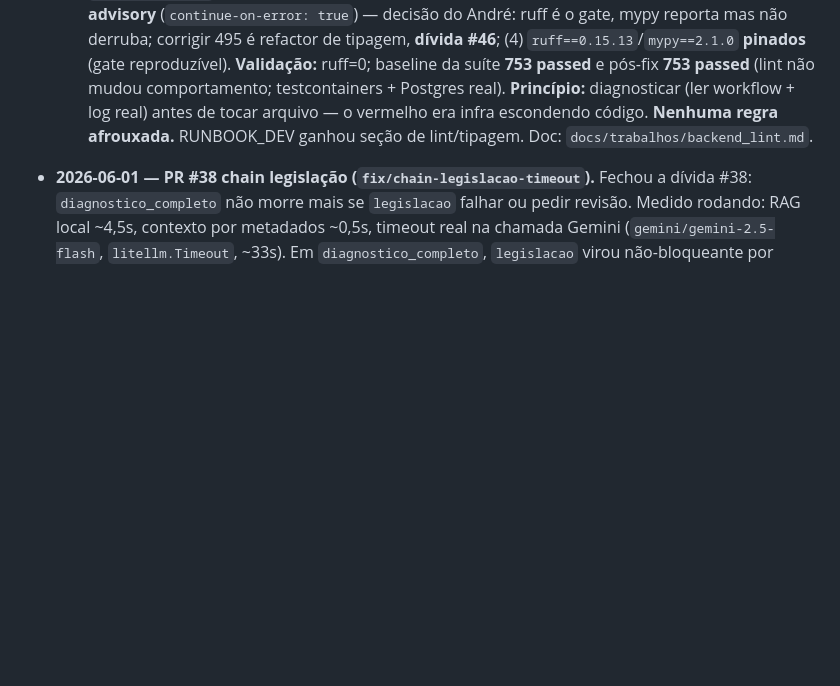
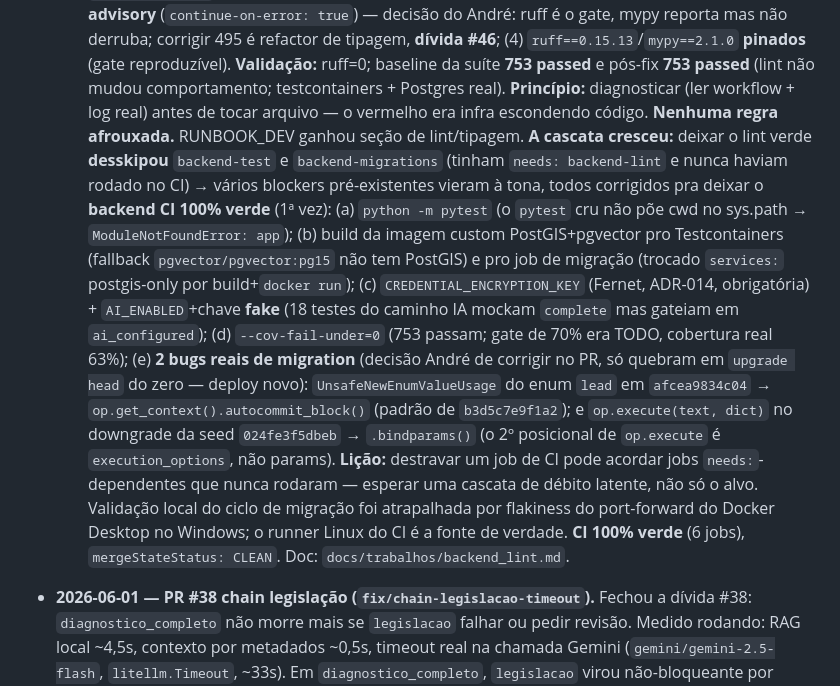
Before and after one commit to prosperidade/amigao, a Markdown page: docs/MEMORIA_CHAT.md, the part around the change. Rendered like a GitHub page; blank space fills up the shorter version.

Commit message:
docs: atualiza ESTADO_ATUAL + MEMORIA_CHAT pro escopo real (backend CI 100% verde)
Co-Authored-By: Claude Opus 4.8 <noreply@anthropic.com>

```diff
--- a/docs/MEMORIA_CHAT.md
+++ b/docs/MEMORIA_CHAT.md
@@ -301,8 +301,22 @@ em `docs/agentes/` são a fonte de verdade verificada.
   **dívida #46**; (4) `ruff==0.15.13`/`mypy==2.1.0` **pinados** (gate reproduzível). **Validação:** ruff=0;
   baseline da suíte **753 passed** e pós-fix **753 passed** (lint não mudou comportamento; testcontainers +
   Postgres real). **Princípio:** diagnosticar (ler workflow + log real) antes de tocar arquivo — o vermelho
-  era infra escondendo código. **Nenhuma regra afrouxada.** RUNBOOK_DEV ganhou seção de lint/tipagem. Doc:
-  `docs/trabalhos/backend_lint.md`.
+  era infra escondendo código. **Nenhuma regra afrouxada.** RUNBOOK_DEV ganhou seção de lint/tipagem.
+  **A cascata cresceu:** deixar o lint verde **desskipou** `backend-test` e `backend-migrations` (tinham
+  `needs: backend-lint` e nunca haviam rodado no CI) → vários blockers pré-existentes vieram à tona, todos
+  corrigidos pra deixar o **backend CI 100% verde** (1ª vez): (a) `python -m pytest` (o `pytest` cru não põe
+  cwd no sys.path → `ModuleNotFoundError: app`); (b) build da imagem custom PostGIS+pgvector pro Testcontainers
+  (fallback `pgvector/pgvector:pg15` não tem PostGIS) e pro job de migração (trocado `services:` postgis-only
+  por build+`docker run`); (c) `CREDENTIAL_ENCRYPTION_KEY` (Fernet, ADR-014, obrigatória) + `AI_ENABLED`+chave
+  **fake** (18 testes do caminho IA mockam `complete` mas gateiam em `ai_configured`); (d) `--cov-fail-under=0`
+  (753 passam; gate de 70% era TODO, cobertura real 63%); (e) **2 bugs reais de migration** (decisão André de
+  corrigir no PR, só quebram em `upgrade head` do zero — deploy novo): `UnsafeNewEnumValueUsage` do enum `lead`
+  em `afcea9834c04` → `op.get_context().autocommit_block()` (padrão de `b3d5c7e9f1a2`); e `op.execute(text,
+  dict)` no downgrade da seed `024fe3f5dbeb` → `.bindparams()` (o 2º posicional de `op.execute` é
+  `execution_options`, não params). **Lição:** destravar um job de CI pode acordar jobs `needs:`-dependentes
+  que nunca rodaram — esperar uma cascata de débito latente, não só o alvo. Validação local do ciclo de
+  migração foi atrapalhada por flakiness do port-forward do Docker Desktop no Windows; o runner Linux do CI é
+  a fonte de verdade. **CI 100% verde** (6 jobs), `mergeStateStatus: CLEAN`. Doc: `docs/trabalhos/backend_lint.md`.
 - **2026-06-01 — PR #38 chain legislação (`fix/chain-legislacao-timeout`).** Fechou a dívida #38:
   `diagnostico_completo` não morre mais se `legislacao` falhar ou pedir revisão. Medido rodando:
   RAG local ~4,5s, contexto por metadados ~0,5s, timeout real na chamada Gemini
```
Also changed, not shown: docs/estado/ESTADO_ATUAL.md (+1 -1 lines).
